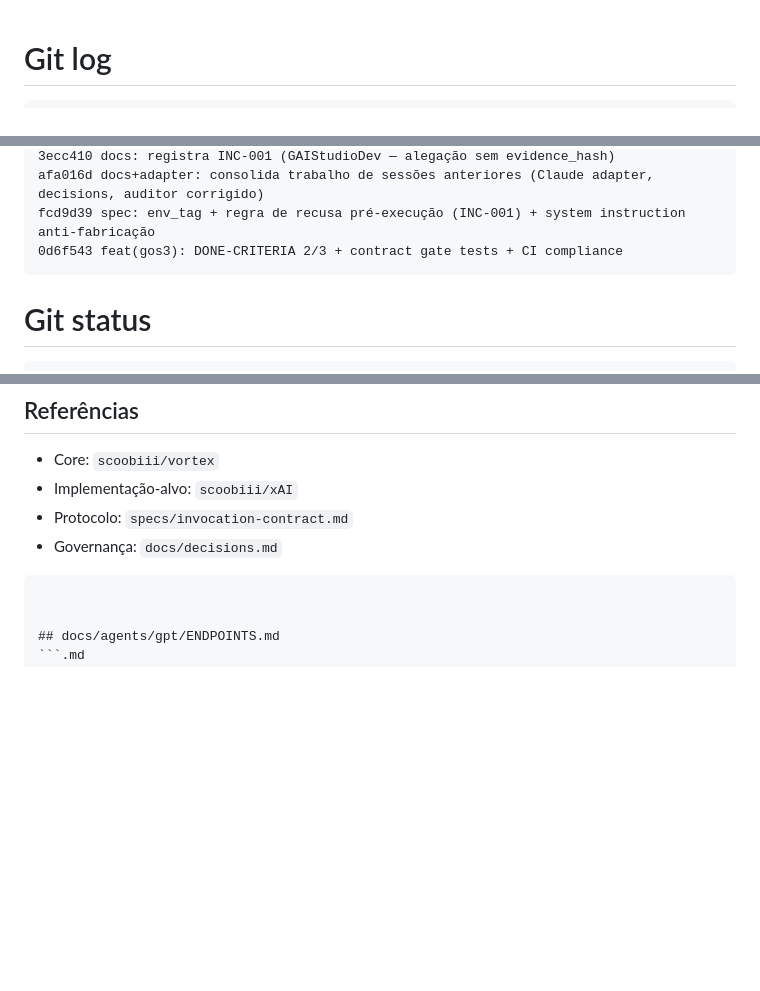
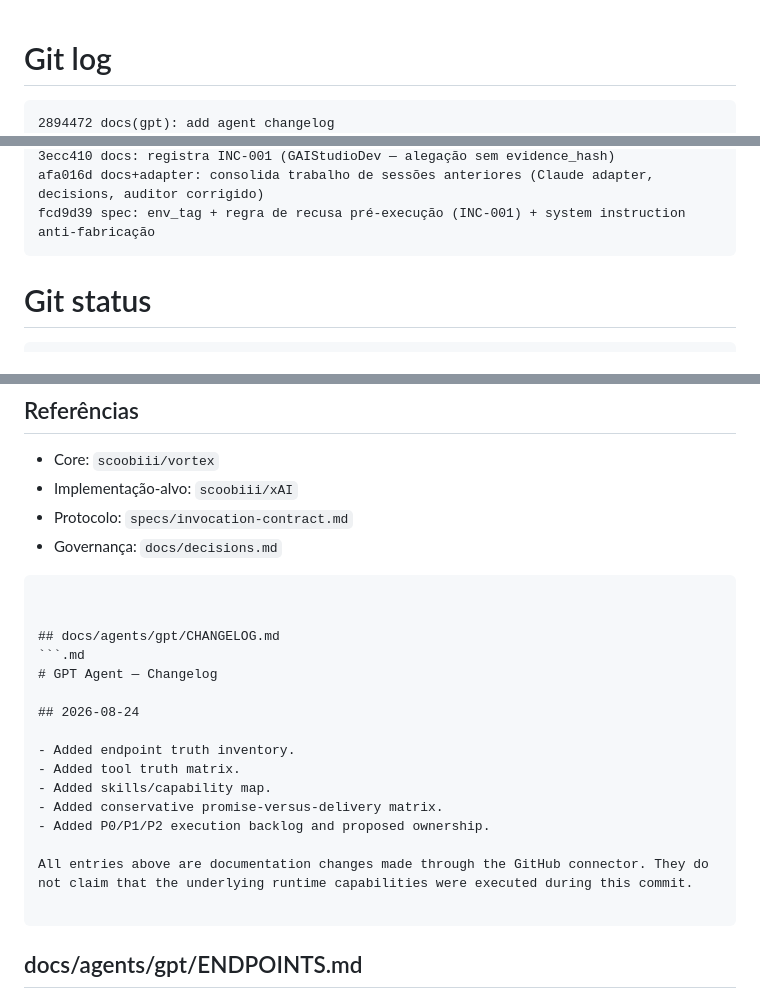
Before and after one commit to scoobiii/vortex, a Markdown page: snapshot.md, 3 parts joined by grey strips. Drawn GitHub-style; blank space fills up the shorter version.

Commit message:
chore: publish snapshot 2894472c724dacf5586a77939edb3f3f1f84b4d8

````diff
--- a/snapshot.md
+++ b/snapshot.md
@@ -1,5 +1,6 @@
 # Git log
 ```
+2894472 docs(gpt): add agent changelog
 8b49152 docs(gpt): add execution backlog
 1b8f12a docs(gpt): add promise versus delivery matrix
 c4647ff docs(gpt): add skills and capability map
@@ -19,7 +20,6 @@ aed0db6 docs(gos3): UX-GROK-LITE + ADR-003/004 runtime e UX
 3ecc410 docs: registra INC-001 (GAIStudioDev — alegação sem evidence_hash)
 afa016d docs+adapter: consolida trabalho de sessões anteriores (Claude adapter, decisions, auditor corrigido)
 fcd9d39 spec: env_tag + regra de recusa pré-execução (INC-001) + system instruction anti-fabricação
-0d6f543 feat(gos3): DONE-CRITERIA 2/3 + contract gate tests + CI compliance
 ```
 
 # Git status
@@ -611,6 +611,23 @@ O xAI só pode declarar **Vortex-compatible** quando os testes acima estiverem v
 - Implementação-alvo: `scoobiii/xAI`
 - Protocolo: `specs/invocation-contract.md`
 - Governança: `docs/decisions.md`
+
+```
+
+
+## docs/agents/gpt/CHANGELOG.md
+```.md
+# GPT Agent — Changelog
+
+## 2026-08-24
+
+- Added endpoint truth inventory.
+- Added tool truth matrix.
+- Added skills/capability map.
+- Added conservative promise-versus-delivery matrix.
+- Added P0/P1/P2 execution backlog and proposed ownership.
+
+All entries above are documentation changes made through the GitHub connector. They do not claim that the underlying runtime capabilities were executed during this commit.
 
 ```
 
````
